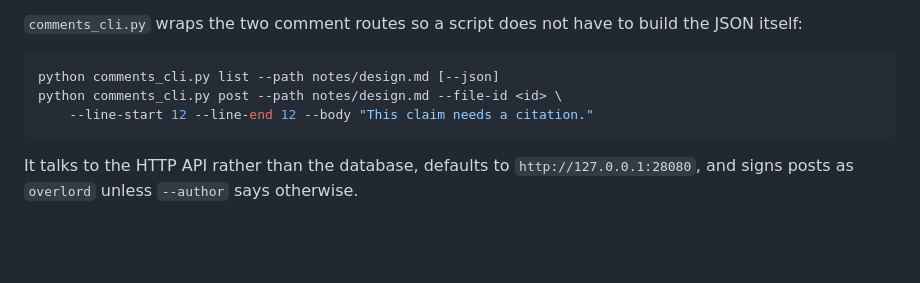
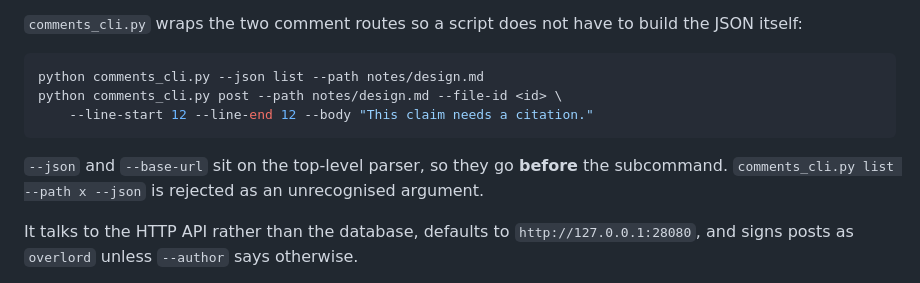
Before and after one commit to Chaos-AI-Projects/doc-review, a Markdown page: README.md, the part around one of its changes. Rendered like a GitHub page; blank space fills up the shorter version.

````diff
--- a/README.md
+++ b/README.md
@@ -110,10 +131,13 @@ out and the server threads the new comment onto whatever its block already carri
 `comments_cli.py` wraps the two comment routes so a script does not have to build the JSON itself:
 
 ```bash
-python comments_cli.py list --path notes/design.md [--json]
+python comments_cli.py --json list --path notes/design.md
 python comments_cli.py post --path notes/design.md --file-id <id> \
     --line-start 12 --line-end 12 --body "This claim needs a citation."
 ```
+
+`--json` and `--base-url` sit on the top-level parser, so they go **before** the subcommand.
+`comments_cli.py list --path x --json` is rejected as an unrecognised argument.
 
 It talks to the HTTP API rather than the database, defaults to `http://127.0.0.1:28080`, and signs
 posts as `overlord` unless `--author` says otherwise.
````
Also changed, not shown: other parts of README.md (+69 -27 lines).
